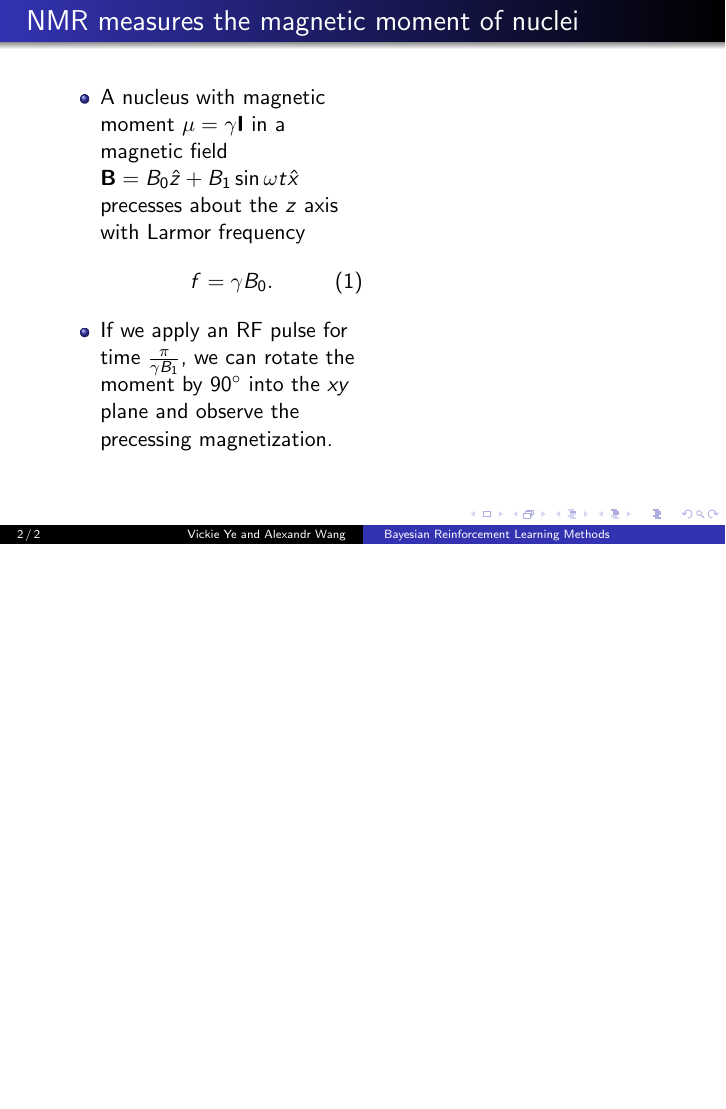
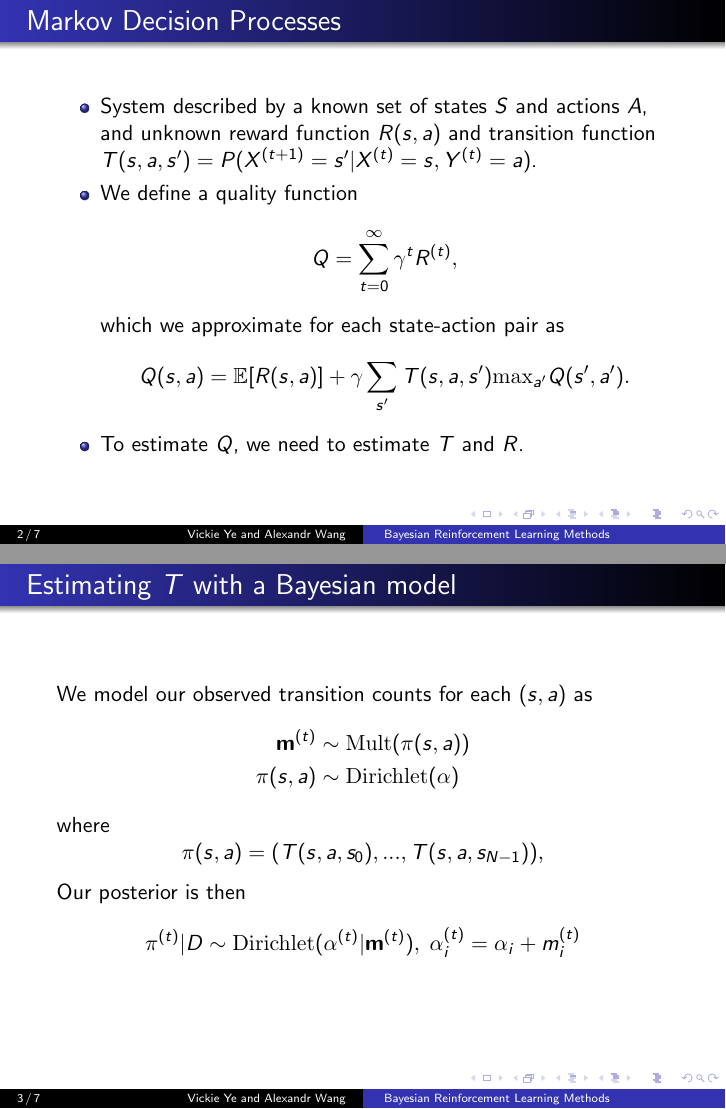
Before and after one commit to alexandr/6882project, LaTeX slides (slides/slides.tex): page 2 of 2 before the commit and pages 2 and 3 of 7 after it, the two joined at a grey line, the shorter picture padded with empty space. Compiled offline with pdfLaTeX.

Commit message:
bayes mdp slides done

```diff
--- a/slides/slides.tex
+++ b/slides/slides.tex
@@ -41,4 +41,37 @@
 \titlepage
 \end{frame}
 
-\begin{frame}{NMR measures the magnetic moment of nuclei}
+\begin{frame}{Markov Decision Processes}
+
+\begin{itemize}
+\item System described by a known set of states $S$ and actions $A$,
+and unknown reward function $R(s, a)$ and transition function
+$T(s, a, s') = P(X^{(t+1)} = s' | X^{(t)} = s, Y^{(t)} = a)$.
+\item We define a quality function
+$$Q = \sum_{t=0}^\infty \gamma^t R^{(t)},$$
+which we approximate for each state-action pair as
+$$Q(s, a) = \mathbb{E}[R(s,a)]+\gamma\sum_{s'}T(s, a, s')
+\textrm{max}_{a'} Q(s',a').$$
+\item To estimate $Q$, we need to estimate $T$ and $R$.
+\end{itemize}
+\end{frame}
+
+\begin{frame}{Estimating $T$ with a Bayesian model}
+We model our observed transition counts for each $(s, a)$ as
+\begin{align*}
+\mathbf{m}^{(t)} &\sim \textrm{Mult}(\pi(s, a))\\
+\pi(s, a) &\sim \textrm{Dirichlet}(\mathbf{\alpha})
+\end{align*}
+where
+\begin{equation*}
+\mathbf{\pi}(s, a) = (T(s, a, s_0), ..., T(s, a, s_{N-1})),
+\end{equation*}
+Our posterior is then
+\begin{equation*}
+\mathbf{\pi}^{(t)}| D \sim \textrm{Dirichlet}(\mathbf{\alpha}^{(t)}|
+\mathbf{m}^{(t)}), \;
+\alpha^{(t)}_i = \alpha_i + m_i^{(t)}
+\end{equation*}
+\end{frame}
+
+\begin{frame}{Estimating $R$ with a Bayesian model}
@@ -44,0 +84 @@
+Our posterior is then
@@ -45,8 +94 @@
 \begin{minipage}{0.5\textwidth}
-\begin{itemize}
-\item A nucleus with magnetic moment $\mathbf{\mu} = \gamma \mathbf{I}$ in a magnetic field $\mathbf{B} = B_0 \hat{z} + B_1\sin\omega t \hat{x}$ precesses about the $z$ axis with Larmor frequency
-\begin{equation}
-f = \gamma B_0.
-\end{equation}
-\item If we apply an RF pulse for time $\frac{\pi}{\gamma B_1}$, we can rotate the moment by $90^\circ$ into the $xy$ plane and observe the precessing magnetization.
-\end{itemize}
```
Also changed, not shown: slides/chain.png (added), slides/chainPerf.png (added), slides/easymaze.png (added), slides/gptdCompare.png (added), slides/hardmaze.png (added), slides/largeMazePerf.png (added), slides/loop.png (added), slides/loopPerf.png (added), slides/slides.pdf, slides/smallMazePerf.png (added), slides/veryHardMazePerf.png (added), slides/veryhardmaze.png (added), slides/slides.tex (52 more changed lines), 3 other files.
